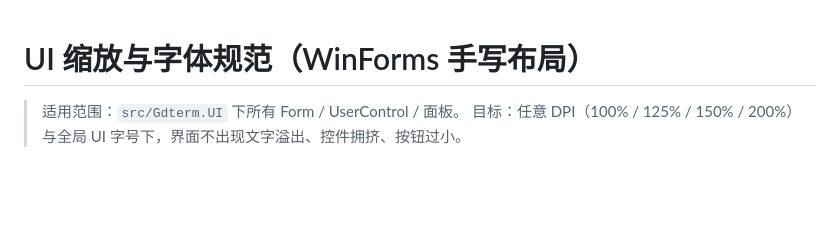
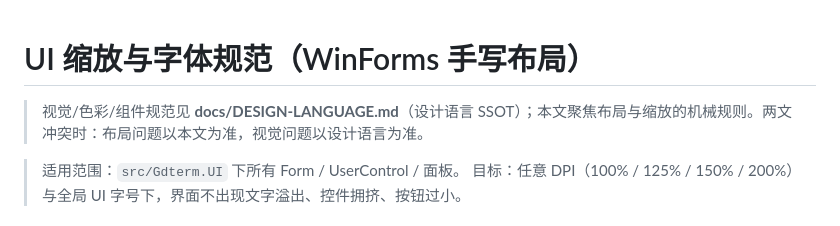
Before and after one commit to aerostone/gdterm, a Markdown page: docs/UI-SCALING-CONVENTIONS.md, the part around the change. Drawn GitHub-style; blank space fills up the shorter version.

Commit message:
docs: DESIGN-LANGUAGE.md - formal design language v1.0 (tokens/type/spacing/components/Win7 red lines)

```diff
--- a/docs/UI-SCALING-CONVENTIONS.md
+++ b/docs/UI-SCALING-CONVENTIONS.md
@@ -1,4 +1,6 @@
 # UI 缩放与字体规范（WinForms 手写布局）
+
+> 视觉/色彩/组件规范见 **docs/DESIGN-LANGUAGE.md**（设计语言 SSOT）；本文聚焦布局与缩放的机械规则。两文冲突时：布局问题以本文为准，视觉问题以设计语言为准。
 
 > 适用范围：`src/Gdterm.UI` 下所有 Form / UserControl / 面板。
 > 目标：任意 DPI（100% / 125% / 150% / 200%）与全局 UI 字号下，界面不出现文字溢出、控件拥挤、按钮过小。
```
Also changed, not shown: docs/DESIGN-LANGUAGE.md (added, +232 -0 lines).
